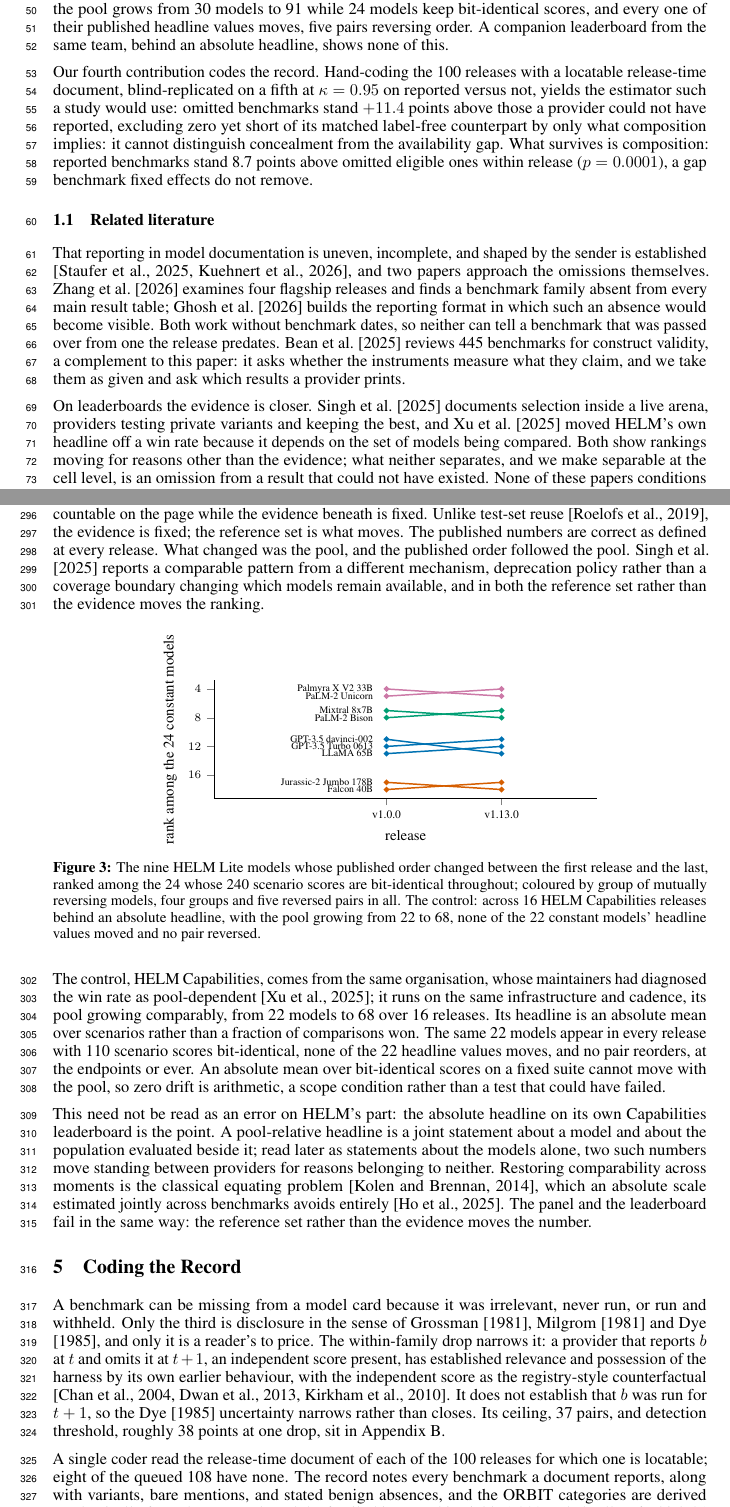
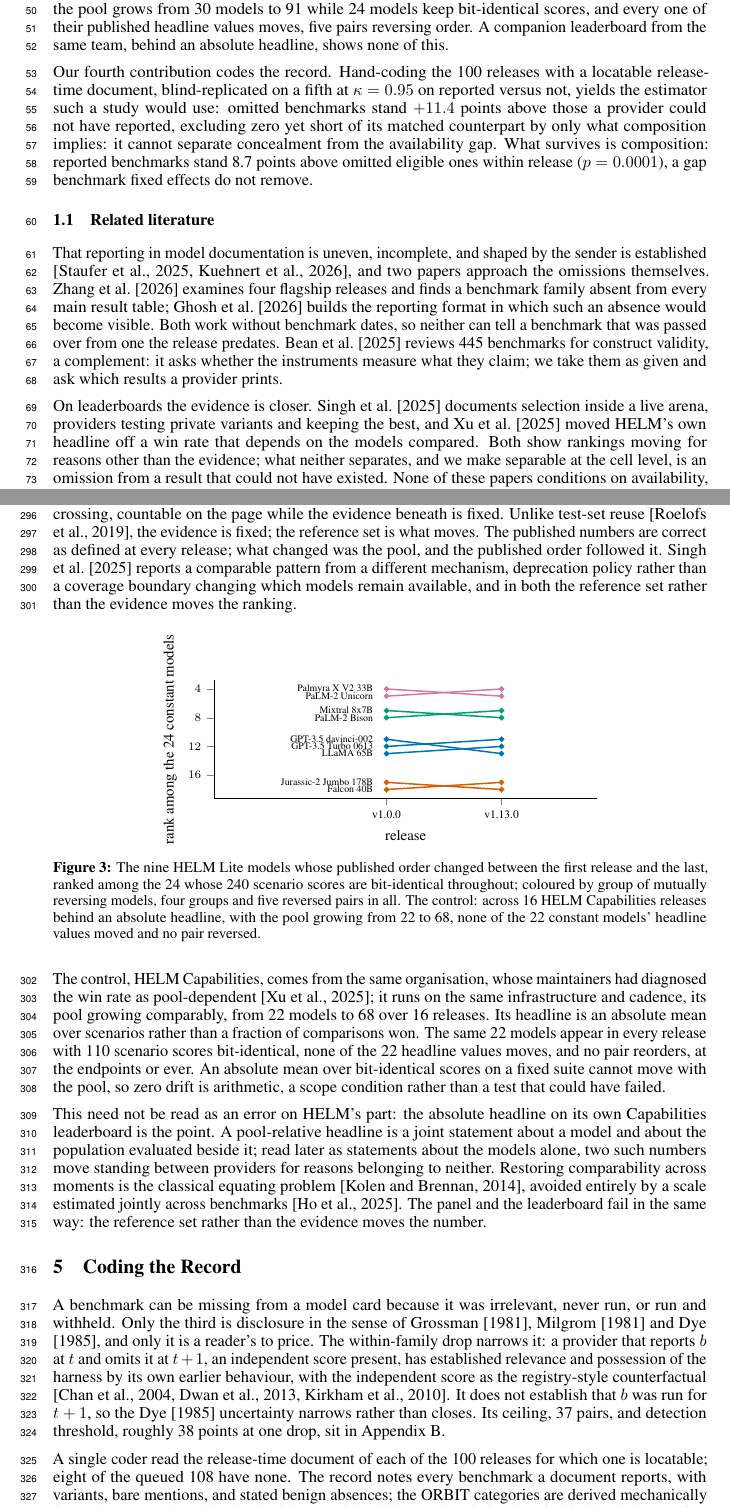
Before and after one commit to human-vc/benchmark-disclosure, a LaTeX paper (paper/main.tex, which reads paper/sections/external.tex, paper/sections/intro.tex, paper/sections/reach.tex): two parts of pages 2 and 8 of 18, joined at a grey line, cut so that both start at the same text. Compiled offline with pdfLaTeX.

Commit message:
restore page balance after the kappa scope clause, line-neutral this time

```diff
--- a/paper/sections/external.tex
+++ b/paper/sections/external.tex
@@ -7,7 +7,7 @@ If a leaderboard moves, the first thing to rule out is a revised suite. Across r
 Against that frozen evidence, all 24 constant models see their published Mean win rate change, by 0.1232 on average in absolute value and by as much as 0.2178 for Mixtral 8x7B. Most of that movement is arithmetic: Mean win rate is the fraction of head-to-head comparisons a model wins, so a fixed model faces a larger, later field as the pool
 grows; the change correlates with initial standing at $-0.766$.
 
-The movement that matters is elsewhere. If the drift were a monotone transform of the frozen evidence, it would be harmless, since a monotone rescaling preserves every order. It is not. Of the 24, 22 fall and two rise, and five of the 276 pairs among them, 1.8\%, reverse between the first release and the last, each a published order inversion with bit-identical evidence beneath it. \autoref{fig:helm} plots each model's rank among the constant set at the first release against the last, so a reversed pair is a crossing, countable on the page while the evidence beneath is fixed. Unlike test-set reuse \citep{roelofs2019meta}, the evidence is fixed; the reference set is what moves. The published numbers are correct as defined at every release. What changed was the pool, and the published order followed the pool. \citet{singh2025leaderboard} reports a comparable pattern from a different mechanism, deprecation policy rather than a coverage boundary changing which models remain available, and in both the reference set rather than the evidence moves the ranking.
+The movement that matters is elsewhere. If the drift were a monotone transform of the frozen evidence, it would be harmless, since a monotone rescaling preserves every order. It is not. Of the 24, 22 fall and two rise, and five of the 276 pairs among them, 1.8\%, reverse between the first release and the last, each a published order inversion with bit-identical evidence beneath it. \autoref{fig:helm} plots each model's rank among the constant set at the first release against the last, so a reversed pair is a crossing, countable on the page while the evidence beneath is fixed. Unlike test-set reuse \citep{roelofs2019meta}, the evidence is fixed; the reference set is what moves. The published numbers are correct as defined at every release; what changed was the pool, and the published order followed it. \citet{singh2025leaderboard} reports a comparable pattern from a different mechanism, deprecation policy rather than a coverage boundary changing which models remain available, and in both the reference set rather than the evidence moves the ranking.
 
 \begin{figure}[H]\centering
 \input{figures/fig_helm}
@@ -22,5 +22,5 @@ headline values moved and no pair reversed.}
 The control, HELM Capabilities, comes from the same organisation, whose maintainers had diagnosed the win rate as pool-dependent \citep{xu2025capabilities}; it runs on the same infrastructure and cadence, its pool growing comparably, from 22 models to 68 over 16 releases. Its headline is an absolute mean over scenarios rather than a fraction of comparisons won. The same 22 models appear in every release with 110 scenario scores bit-identical, none of the 22 headline values moves, and no pair reorders, at the endpoints or ever. An absolute mean over bit-identical scores on a fixed suite cannot move with the pool, so zero drift is arithmetic, a scope condition rather than a test that could have failed.
 
 
-This need not be read as an error on HELM's part: the absolute headline on its own Capabilities leaderboard is the point. A pool-relative headline is a joint statement about a model and about the population evaluated beside it; read later as statements about the models alone, two such numbers move standing between providers for reasons belonging to neither. Restoring comparability across moments is the classical equating problem \citep{kolen2014}, which an absolute scale estimated jointly across benchmarks avoids entirely \citep{epoch2026rosetta}. The panel and the leaderboard fail
+This need not be read as an error on HELM's part: the absolute headline on its own Capabilities leaderboard is the point. A pool-relative headline is a joint statement about a model and about the population evaluated beside it; read later as statements about the models alone, two such numbers move standing between providers for reasons belonging to neither. Restoring comparability across moments is the classical equating problem \citep{kolen2014}, avoided entirely by a scale estimated jointly across benchmarks \citep{epoch2026rosetta}. The panel and the leaderboard fail
 in the same way: the reference set rather than the evidence moves the number.
--- a/paper/sections/intro.tex
+++ b/paper/sections/intro.tex
@@ -11,12 +11,12 @@ Our second contribution is that bounding the endowment is not enough, since judg
 Our third contribution takes the question outside our own panel. Across 14 releases
 of HELM Lite, the pool grows from 30 models to 91 while 24 models keep bit-identical scores, and every one of their published headline values moves, five pairs reversing order. A companion leaderboard from the same team, behind an absolute headline, shows none of this.
 
-Our fourth contribution codes the record. Hand-coding the 100 releases with a locatable release-time document, blind-replicated on a fifth at $\kappa = 0.95$ on reported versus not, yields the estimator such a study would use: omitted benchmarks stand $+11.4$ points above those a provider could not have reported, excluding zero yet short of its matched label-free counterpart by only what composition implies: it cannot distinguish concealment from the availability gap. What survives is composition: reported benchmarks stand 8.7 points above omitted eligible ones within release ($p = 0.0001$), a gap benchmark fixed effects do not remove.
+Our fourth contribution codes the record. Hand-coding the 100 releases with a locatable release-time document, blind-replicated on a fifth at $\kappa = 0.95$ on reported versus not, yields the estimator such a study would use: omitted benchmarks stand $+11.4$ points above those a provider could not have reported, excluding zero yet short of its matched counterpart by only what composition implies: it cannot separate concealment from the availability gap. What survives is composition: reported benchmarks stand 8.7 points above omitted eligible ones within release ($p = 0.0001$), a gap benchmark fixed effects do not remove.
 
 \subsection{Related literature}\label{sec:related}
 
-That reporting in model documentation is uneven, incomplete, and shaped by the sender is established \citep{staufer2025auditcards,kuehnert2026disclosure}, and two papers approach the omissions themselves. \citet{zhang2026positional} examines four flagship releases and finds a benchmark family absent from every main result table; \citet{ghosh2026evalcards} builds the reporting format in which such an absence would become visible. Both work without benchmark dates, so neither can tell a benchmark that was passed over from one the release predates. \citet{bean2025measuring} reviews 445 benchmarks for construct validity, a complement to this paper: it asks whether the instruments measure what they claim, and we take them as given and ask which results a provider prints.
+That reporting in model documentation is uneven, incomplete, and shaped by the sender is established \citep{staufer2025auditcards,kuehnert2026disclosure}, and two papers approach the omissions themselves. \citet{zhang2026positional} examines four flagship releases and finds a benchmark family absent from every main result table; \citet{ghosh2026evalcards} builds the reporting format in which such an absence would become visible. Both work without benchmark dates, so neither can tell a benchmark that was passed over from one the release predates. \citet{bean2025measuring} reviews 445 benchmarks for construct validity, a complement: it asks whether the instruments measure what they claim; we take them as given and ask which results a provider prints.
 
-On leaderboards the evidence is closer. \citet{singh2025leaderboard} documents selection inside a live arena, providers testing private variants and keeping the best, and \citet{xu2025capabilities} moved HELM's own headline off a win rate because it depends on the set of models being compared. Both show rankings moving for reasons other than the evidence; what neither separates, and we make separable at the cell level, is an omission from a result that could not have existed. None of these papers conditions on availability, the single thing we add: without a verified benchmark date, an omission and a nonexistence are the same observation.
+On leaderboards the evidence is closer. \citet{singh2025leaderboard} documents selection inside a live arena, providers testing private variants and keeping the best, and \citet{xu2025capabilities} moved HELM's own headline off a win rate that depends on the models compared. Both show rankings moving for reasons other than the evidence; what neither separates, and we make separable at the cell level, is an omission from a result that could not have existed. None of these papers conditions on availability, the single thing we add: without a verified benchmark date, an omission and a nonexistence are the same observation.
 
 The economics supplies the frame and the warning. Silence unravels when the sender's endowment is commonly known \citep{grossman1981,milgrom1981}, and survives when the receiver cannot tell an empty endowment from a concealed one \citep{dye1985,jung1988} or when disclosure is costly \citep{verrecchia1983}, frictions this design does not separate. The warning holds empirically: unravelling fails in the field \citep{dranove2010,jin2003,hotz2013,bederson2018} and in the laboratory \citep{jinluca2021}. What none of this work observes is the endowment itself, the object our bound is built to recover. Concurrent theory models strategic evaluation and persuasion directly \citep{truong2026strategic,dai2026persuasion}; that work is theory, ours measurement.
--- a/paper/sections/reach.tex
+++ b/paper/sections/reach.tex
@@ -2,7 +2,7 @@
 
 A benchmark can be missing from a model card because it was irrelevant, never run, or run and withheld. Only the third is disclosure in the sense of \citet{grossman1981}, \citet{milgrom1981} and \citet{dye1985}, and only it is a reader's to price. The within-family drop narrows it: a provider that reports $b$ at $t$ and omits it at $t+1$, an independent score present, has established relevance and possession of the harness by its own earlier behaviour, with the independent score as the registry-style counterfactual \citep{chan2004,dwan2013,kirkham2010}. It does not establish that $b$ was run for $t+1$, so the \citet{dye1985} uncertainty narrows rather than closes. Its ceiling, 37 pairs, and detection threshold, roughly 38 points at one drop, sit in Appendix~\ref{sec:supporting}.
 
-A single coder read the release-time document of each of the 100 releases for which one is locatable; eight of the queued 108 have none. The record notes every benchmark a document reports, along with variants, bare mentions, and stated benign absences, and the ORBIT categories are derived mechanically from these records and the family history. This yields 1,280 coded cells, of which 31 belong to five later-vintage releases outside the pinned panel and are excluded. An independent second coder then recoded a provider-stratified fifth of the releases, blind to the first coding and without calibration contact; Appendix~\ref{sec:supporting} records the one release where that blindness broke. Agreement is Cohen's $\kappa$ over the derived cells \citep{cohen1960}, with intervals from resampling releases. The two codings agree at $0.95$ $[0.80, 1.00]$ on the primitive judgment of whether a benchmark was reported, at $0.85$ $[0.72, 0.95]$ over the full category set, and at $0.81$ $[0.48, 1.00]$ on the high-versus-low-suspicion split. The single E cell each coding derives is the same cell, and Appendix~\ref{sec:supporting} reports the confusion structure. Among the 1,249 eligible coded cells that resolve in the panel, 76.9\% report no number, and the release-level mean is 73.1\% $[65.9, 79.2]$. The rate is descriptive and is not, by itself, evidence of selection.
+A single coder read the release-time document of each of the 100 releases for which one is locatable; eight of the queued 108 have none. The record notes every benchmark a document reports, with variants, bare mentions, and stated benign absences; the ORBIT categories are derived mechanically from these records and the family history. This yields 1,280 coded cells, of which 31 belong to five later-vintage releases outside the pinned panel and are excluded. An independent second coder then recoded a provider-stratified fifth of the releases, blind to the first coding and without calibration contact; Appendix~\ref{sec:supporting} records the one release where that blindness broke. Agreement is Cohen's $\kappa$ over the derived cells \citep{cohen1960}, with intervals from resampling releases. The two codings agree at $0.95$ $[0.80, 1.00]$ on the primitive judgment of whether a benchmark was reported, at $0.85$ $[0.72, 0.95]$ over the full category set, and at $0.81$ $[0.48, 1.00]$ on the high-versus-low-suspicion split. The single E cell each coding derives is the same cell, and Appendix~\ref{sec:supporting} reports the confusion structure. Among the 1,249 eligible coded cells that resolve in the panel, 76.9\% report no number, and the release-level mean is 73.1\% $[65.9, 79.2]$. The rate is descriptive and is not, by itself, evidence of selection.
 
 \input{figures/table3_coding}
 
```
Also changed, not shown: paper/sections/supporting.tex (+1 -1 lines).
